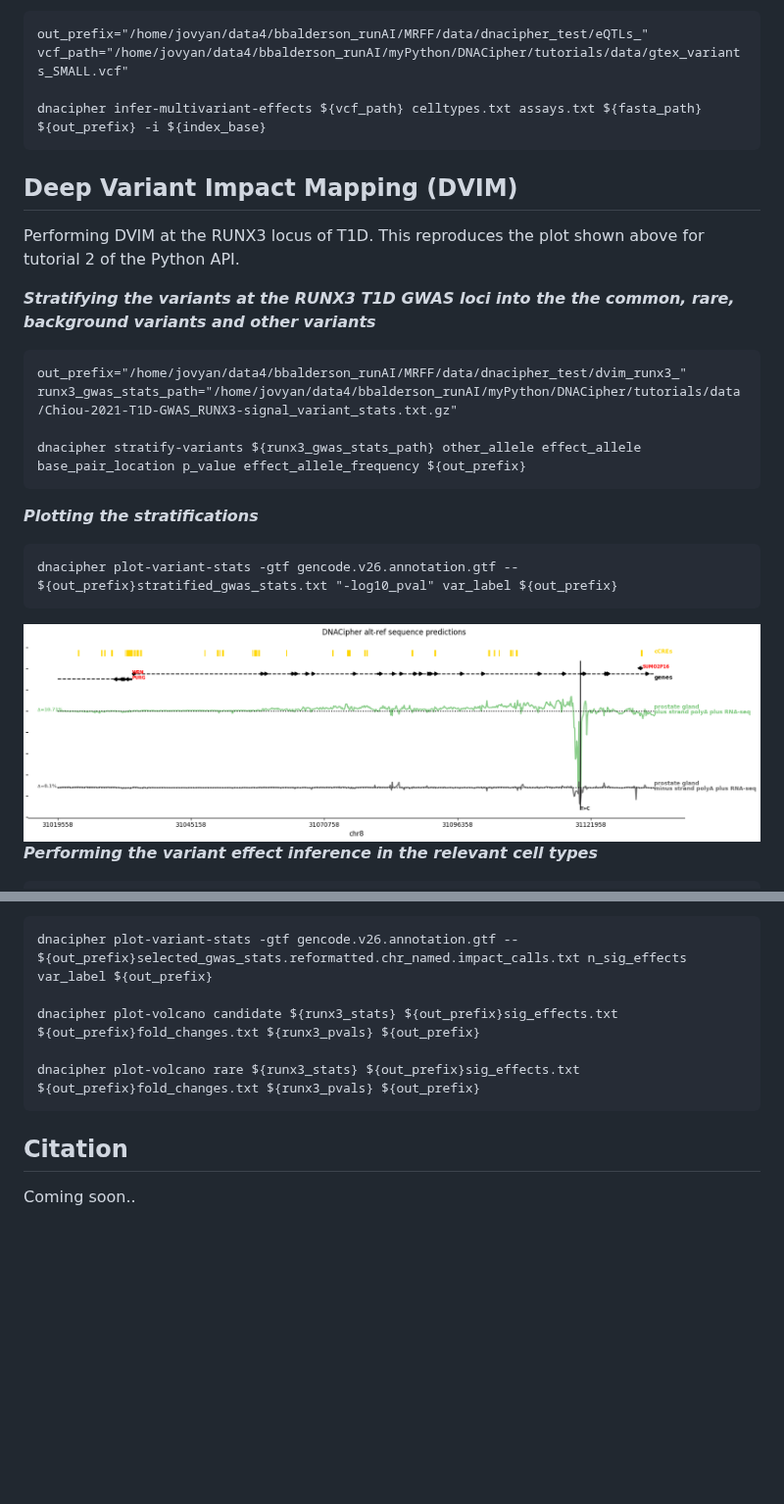
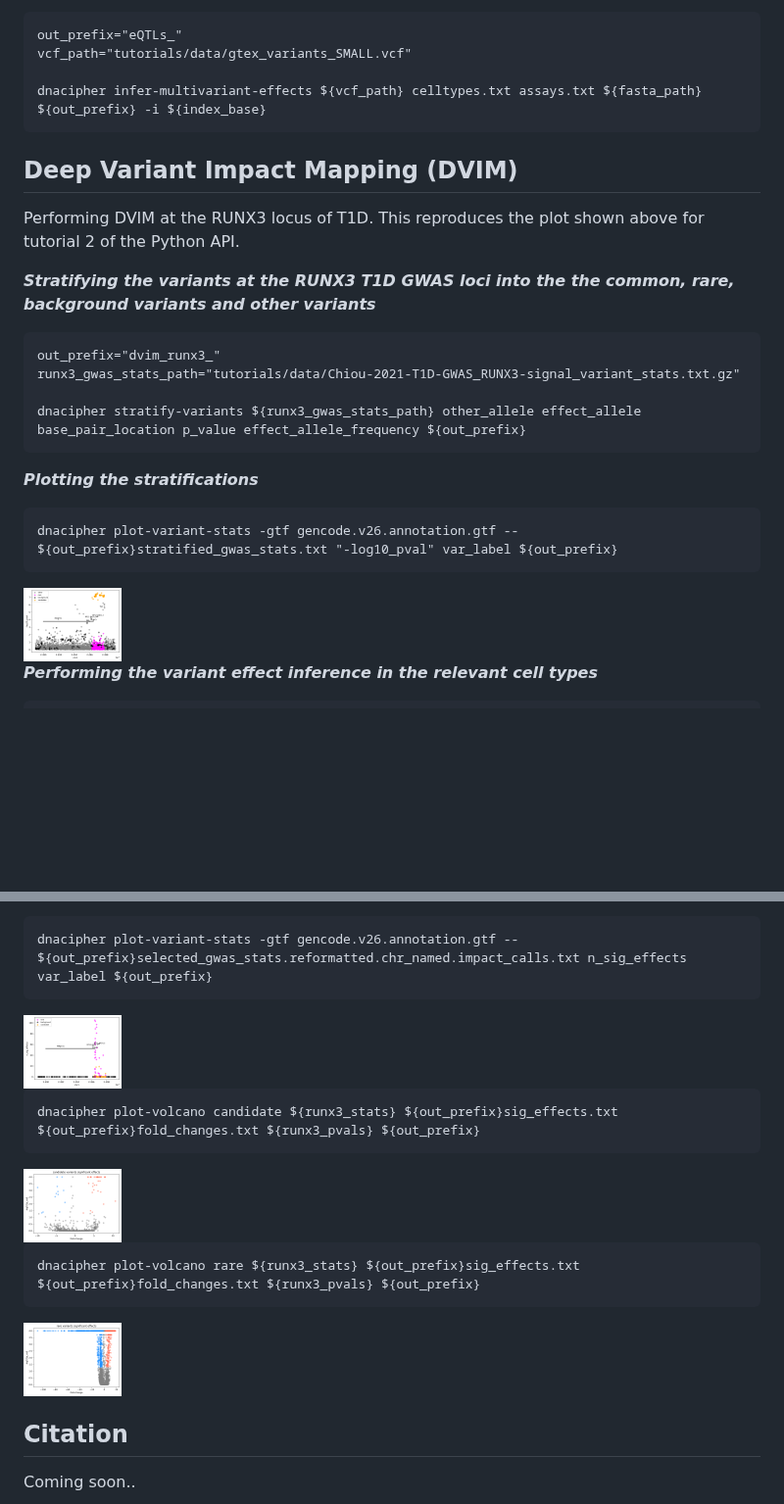
Before and after one commit to BradBalderson/DNACipher, a Markdown page: README.md, 2 parts joined by grey strips. Shown at 98% size. Rendered like a GitHub page; pictures changed too: img/dvim_runx3_-log10_pval_var_label_variant_stats.png (added), img/dvim_runx3_candidate_volcano.png (added), img/dvim_runx3_n_sig_effects_var_label_variant_stats.png (added); blank space fills up the shorter version.

```diff
--- a/README.md
+++ b/README.md
@@ -126,8 +125,8 @@ This produces the plot shown above for Tutorial 1 of the Python API.
 
 ***Inferring effects across variants just outputting the summed effect across locus***
 
-    out_prefix="/home/jovyan/data4/bbalderson_runAI/MRFF/data/dnacipher_test/eQTLs_"
-    vcf_path="/home/jovyan/data4/bbalderson_runAI/myPython/DNACipher/tutorials/data/gtex_variants_SMALL.vcf"
+    out_prefix="eQTLs_"
+    vcf_path="tutorials/data/gtex_variants_SMALL.vcf"
 
     dnacipher infer-multivariant-effects ${vcf_path} celltypes.txt assays.txt ${fasta_path} ${out_prefix} -i ${index_base}
 
@@ -138,15 +137,15 @@ Performing DVIM at the RUNX3 locus of T1D. This reproduces the plot shown above
 
 ***Stratifying the variants at the RUNX3 T1D GWAS loci into the the common, rare, background variants and other variants***
 
-    out_prefix="/home/jovyan/data4/bbalderson_runAI/MRFF/data/dnacipher_test/dvim_runx3_"
-    runx3_gwas_stats_path="/home/jovyan/data4/bbalderson_runAI/myPython/DNACipher/tutorials/data/Chiou-2021-T1D-GWAS_RUNX3-signal_variant_stats.txt.gz"
+    out_prefix="dvim_runx3_"
+    runx3_gwas_stats_path="tutorials/data/Chiou-2021-T1D-GWAS_RUNX3-signal_variant_stats.txt.gz"
 
     dnacipher stratify-variants ${runx3_gwas_stats_path} other_allele effect_allele base_pair_location p_value effect_allele_frequency ${out_prefix}
 
 ***Plotting the stratifications***
 
     dnacipher plot-variant-stats -gtf gencode.v26.annotation.gtf -- ${out_prefix}stratified_gwas_stats.txt "-log10_pval" var_label ${out_prefix}
-<img src="https://github.com/BradBalderson/DNACipher/blob/main/img/dnacipher_tutorial1_figure.png" alt="DNACipher Tut1" width="1000">
+<img src="https://github.com/BradBalderson/DNACipher/blob/main/img/dvim_runx3_-log10_pval_var_label_variant_stats.png" alt="DVIM RUNX3 locus" width="100">
 
 ***Performing the variant effect inference in the relevant cell types***
 
@@ -189,10 +186,13 @@ Now running the dnacipher effect inference for these variants, which will then c
 ***Plotting the results***
 
     dnacipher plot-variant-stats -gtf gencode.v26.annotation.gtf -- ${out_prefix}selected_gwas_stats.reformatted.chr_named.impact_calls.txt n_sig_effects var_label ${out_prefix}
+<img src="https://github.com/BradBalderson/DNACipher/blob/main/img/dvim_runx3_n_sig_effects_var_label_variant_stats.png" alt="DVIM RUNX3 locus" width="100">
 
     dnacipher plot-volcano candidate ${runx3_stats} ${out_prefix}sig_effects.txt ${out_prefix}fold_changes.txt ${runx3_pvals} ${out_prefix}
+<img src="https://github.com/BradBalderson/DNACipher/blob/main/img/dvim_runx3_candidate_volcano.png" alt="DVIM RUNX3 locus" width="100">
 
     dnacipher plot-volcano rare ${runx3_stats} ${out_prefix}sig_effects.txt ${out_prefix}fold_changes.txt ${runx3_pvals} ${out_prefix}
+<img src="https://github.com/BradBalderson/DNACipher/blob/main/img/dvim_runx3_rare_volcano.png" alt="DVIM RUNX3 locus" width="100">
 
 Citation
 --------
```
Also changed, not shown: other parts of README.md (+6 -9 lines), 4 other files.
